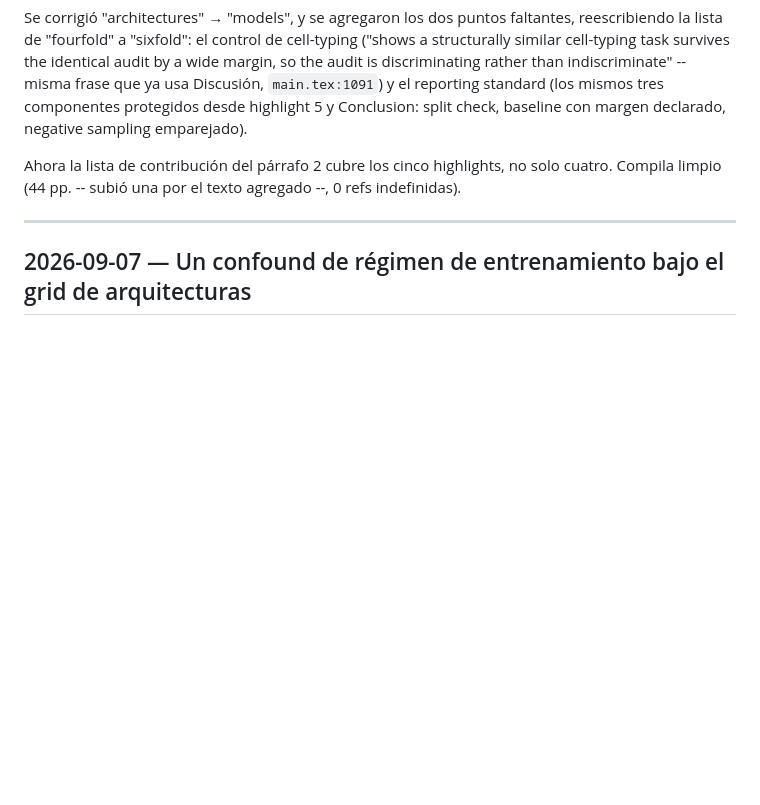
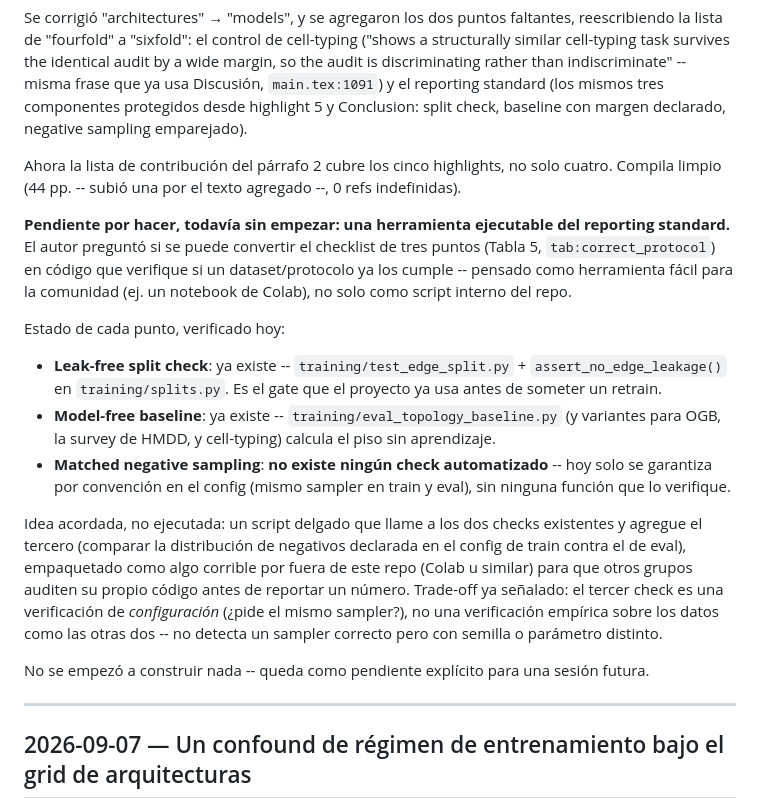
Before and after one commit to UlisesMoyaSanchez/microRNA_project, a Markdown page: BITACORA.md, the part around the change. Drawn GitHub-style; blank space fills up the shorter version.

Commit message:
Log the reporting-standard checker tool as future work, not started
The author asked whether the three-point reporting standard (Table 5,
tab:correct_protocol) could become runnable code that checks whether a
given dataset/protocol already complies -- envisioned as an easy community
tool (e.g. a Colab notebook), not just an internal repo script.

Checked what already exists: the leak-free split check
(training/test_edge_split.py + assert_no_edge_leakage() in
training/splits.py) and the model-free baseline
(training/eval_topology_baseline.py and its OGB/HMDD-survey/celltype
variants) are both already implemented and in use as gates. The matched
negative-sampling check has no automated verifier at all -- it's only
guaranteed today by config convention.

Agreed direction (not built): a thin script wrapping the two existing
checks plus a new one comparing the train/eval negative-sampling config,
packaged for external use. Logged as explicit pending work for a future
session; nothing was implemented.

Co-Authored-By: Claude Sonnet 5 <noreply@anthropic.com>
Claude-Session: https://claude.ai/code/session_01Qw93tiMANkTxxFaZpuMuyZ

```diff
--- a/BITACORA.md
+++ b/BITACORA.md
@@ -265,6 +265,35 @@ Ahora la lista de contribución del párrafo 2 cubre los cinco highlights, no so
 cuatro. Compila limpio (44 pp. -- subió una por el texto agregado --, 0 refs
 indefinidas).
 
+**Pendiente por hacer, todavía sin empezar: una herramienta ejecutable del reporting
+standard.** El autor preguntó si se puede convertir el checklist de tres puntos
+(Tabla 5, `tab:correct_protocol`) en código que verifique si un dataset/protocolo ya
+los cumple -- pensado como herramienta fácil para la comunidad (ej. un notebook de
+Colab), no solo como script interno del repo.
+
+Estado de cada punto, verificado hoy:
+- **Leak-free split check**: ya existe -- `training/test_edge_split.py` +
+  `assert_no_edge_leakage()` en `training/splits.py`. Es el gate que el proyecto ya
+  usa antes de someter un retrain.
+- **Model-free baseline**: ya existe -- `training/eval_topology_baseline.py` (y
+  variantes para OGB, la survey de HMDD, y cell-typing) calcula el piso sin
+  aprendizaje.
+- **Matched negative sampling**: **no existe ningún check automatizado** -- hoy solo
+  se garantiza por convención en el config (mismo sampler en train y eval), sin
+  ninguna función que lo verifique.
+
+Idea acordada, no ejecutada: un script delgado que llame a los dos checks
+existentes y agregue el tercero (comparar la distribución de negativos declarada en
+el config de train contra el de eval), empaquetado como algo corrible por fuera de
+este repo (Colab u similar) para que otros grupos auditen su propio código antes de
+reportar un número. Trade-off ya señalado: el tercer check es una verificación de
+*configuración* (¿pide el mismo sampler?), no una verificación empírica sobre los
+datos como las otras dos -- no detecta un sampler correcto pero con semilla o
+parámetro distinto.
+
+No se empezó a construir nada -- queda como pendiente explícito para una sesión
+futura.
+
 ---
 
 ## 2026-09-07 — Un confound de régimen de entrenamiento bajo el grid de arquitecturas
```
